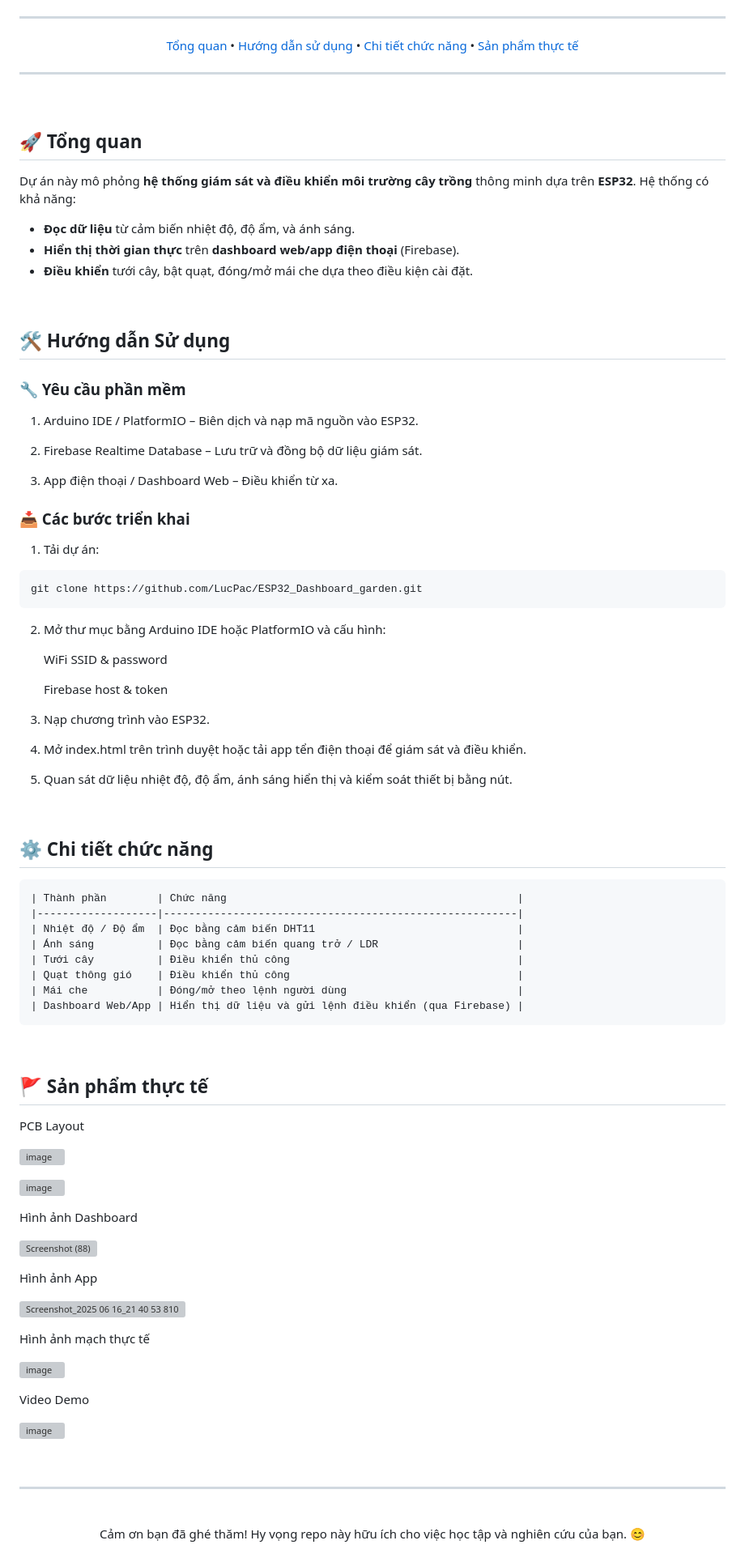
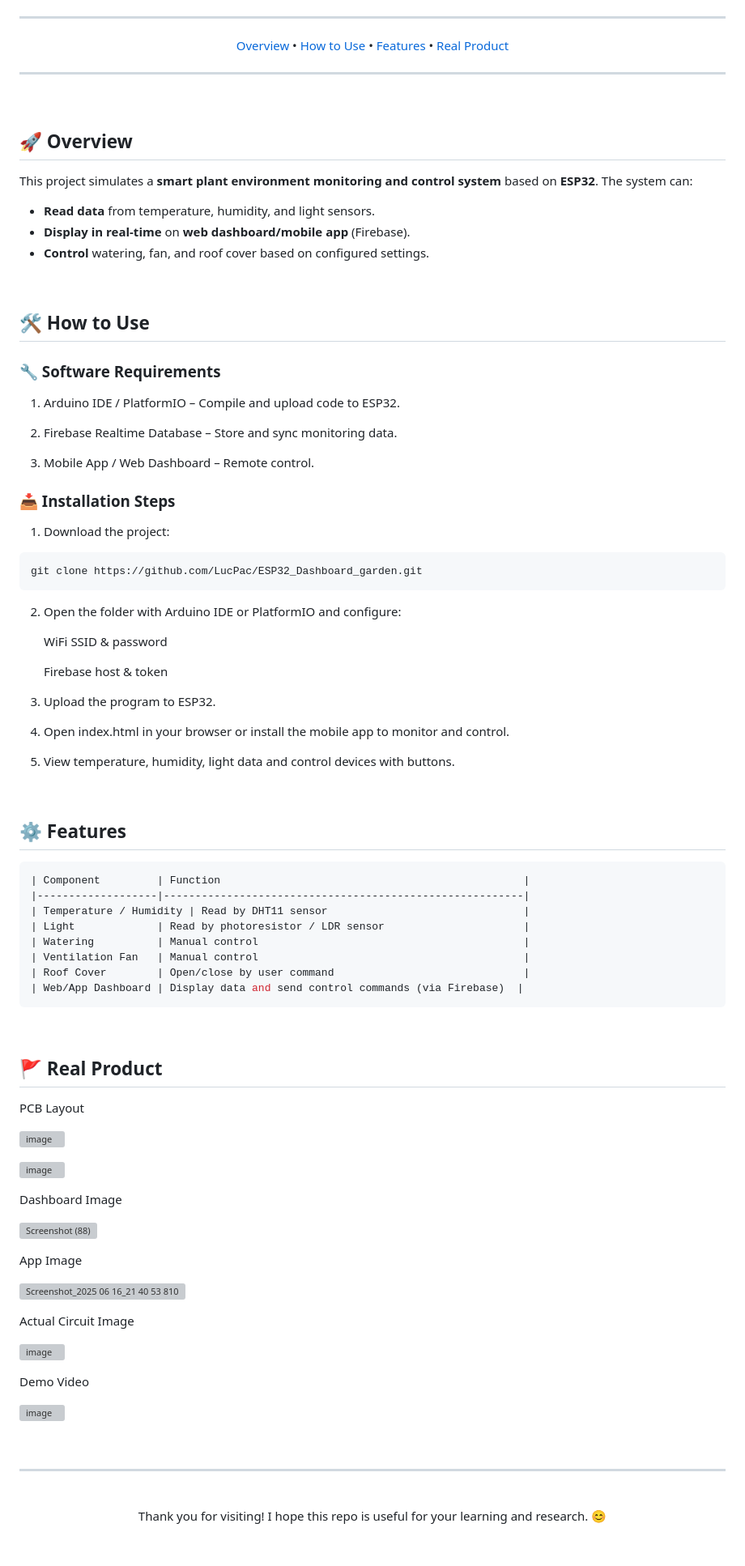
Before and after one commit to LucPac/ESP32_Dashboard_garden, a Markdown page: README.md, the part around one of its changes. Shown at 81% size. Drawn GitHub-style; grey boxes are pictures that could not be loaded.

````diff
--- a/README.md
+++ b/README.md
@@ -12,10 +12,10 @@
 ---
 
   <p>
-    <a href="#🚀-tổng-quan">Tổng quan</a> •
-    <a href="#🛠️-hướng-dẫn-sử-dụng">Hướng dẫn sử dụng</a> •
-    <a href="#⚙️-chi-tiết-chức-năng">Chi tiết chức năng</a> •
-    <a href="#🚩-sản-phẩm-thực-tế">Sản phẩm thực tế</a>
+    <a href="#🚀-overview">Overview</a> •
+    <a href="#🛠️-how-to-use">How to Use</a> •
+    <a href="#⚙️-features">Features</a> •
+    <a href="#🚩-real-product">Real Product</a>
   </p>
 
 ---
@@ -23,62 +23,62 @@
 
 <br>
 
-## 🚀 Tổng quan
+## 🚀 Overview
 
-Dự án này mô phỏng **hệ thống giám sát và điều khiển môi trường cây trồng** thông minh dựa trên **ESP32**. Hệ thống có khả năng:
+This project simulates a **smart plant environment monitoring and control system** based on **ESP32**. The system can:
 
-- **Đọc dữ liệu** từ cảm biến nhiệt độ, độ ẩm, và ánh sáng.
-- **Hiển thị thời gian thực** trên **dashboard web/app điện thoại** (Firebase).
-- **Điều khiển** tưới cây, bật quạt, đóng/mở mái che dựa theo điều kiện cài đặt.
+- **Read data** from temperature, humidity, and light sensors.
+- **Display in real-time** on **web dashboard/mobile app** (Firebase).
+- **Control** watering, fan, and roof cover based on configured settings.
 
 <br>
 
-## 🛠️ Hướng dẫn Sử dụng
+## 🛠️ How to Use
 
-### 🔧 Yêu cầu phần mềm
-1. Arduino IDE / PlatformIO – Biên dịch và nạp mã nguồn vào ESP32.
+### 🔧 Software Requirements
+1. Arduino IDE / PlatformIO – Compile and upload code to ESP32.
 
-2. Firebase Realtime Database – Lưu trữ và đồng bộ dữ liệu giám sát.
+2. Firebase Realtime Database – Store and sync monitoring data.
 
-3. App điện thoại / Dashboard Web – Điều khiển từ xa.
+3. Mobile App / Web Dashboard – Remote control.
 
-### 📥 Các bước triển khai
-1. Tải dự án:
+### 📥 Installation Steps
+1. Download the project:
 
 ```bash
 git clone https://github.com/LucPac/ESP32_Dashboard_garden.git
 ```
 
-2. Mở thư mục bằng Arduino IDE hoặc PlatformIO và cấu hình:
+2. Open the folder with Arduino IDE or PlatformIO and configure:
 
     WiFi SSID & password
 
     Firebase host & token
 
-3. Nạp chương trình vào ESP32.
+3. Upload the program to ESP32.
 
-4. Mở index.html trên trình duyệt hoặc tải app tển điện thoại để giám sát và điều khiển.
+4. Open index.html in your browser or install the mobile app to monitor and control.
 
-5. Quan sát dữ liệu nhiệt độ, độ ẩm, ánh sáng hiển thị và kiểm soát thiết bị bằng nút.
+5. View temperature, humidity, light data and control devices with buttons.
 
 <br>
 
-## ⚙️ Chi tiết chức năng
+## ⚙️ Features
 
 ```bash
-| Thành phần        | Chức năng                                              |
-|-------------------|--------------------------------------------------------|
-| Nhiệt độ / Độ ẩm  | Đọc bằng cảm biến DHT11                                |
-| Ánh sáng          | Đọc bằng cảm biến quang trở / LDR                      |
-| Tưới cây          | Điều khiển thủ công                                    |
-| Quạt thông gió    | Điều khiển thủ công                                    |
-| Mái che           | Đóng/mở theo lệnh người dùng                           |
-| Dashboard Web/App | Hiển thị dữ liệu và gửi lệnh điều khiển (qua Firebase) |
+| Component         | Function                                                |
+|-------------------|---------------------------------------------------------|
+| Temperature / Humidity | Read by DHT11 sensor                               |
+| Light             | Read by photoresistor / LDR sensor                      |
+| Watering          | Manual control                                          |
+| Ventilation Fan   | Manual control                                          |
+| Roof Cover        | Open/close by user command                              |
+| Web/App Dashboard | Display data and send control commands (via Firebase)  |
 ```
 
 <br>
 
-## 🚩 Sản phẩm thực tế
+## 🚩 Real Product
 
 PCB Layout
 
@@ -86,20 +86,20 @@ PCB Layout
 
 ![image](https://github.com/user-attachments/assets/19747b0d-8c98-4550-b9a2-ca5be101650c)
 
-Hình ảnh Dashboard
+Dashboard Image
 
 ![Screenshot (88)](https://github.com/user-attachments/assets/69fb3322-0883-4147-86d6-2e13d60fea53)
 
-Hình ảnh App
+App Image
 
 ![Screenshot_2025 06 16_21 40 53 810](https://github.com/user-attachments/assets/4e3e2b38-30c4-4426-9b80-3b8a2767c010)
 
-Hình ảnh mạch thực tế
+Actual Circuit Image
 
 ![image](https://github.com/user-attachments/assets/f16a79a2-6e48-48a7-94b4-9fe21af7fad4)
 
 
-Video Demo
+Demo Video
 
 [![image](https://github.com/user-attachments/assets/a3b1c62b-9412-4591-9d95-9bcef3d3614c)](https://www.youtube.com/watch?v=0sz0hhzup2c)
 
@@ -109,5 +109,5 @@ Video Demo
 
 <div align="center">
   <br>
-  <p>Cảm ơn bạn đã ghé thăm! Hy vọng repo này hữu ích cho việc học tập và nghiên cứu của bạn. 😊</p>
+  <p>Thank you for visiting! I hope this repo is useful for your learning and research. 😊</p>
   </div>
````
Also changed, not shown: other parts of README.md (+5 -5 lines).
